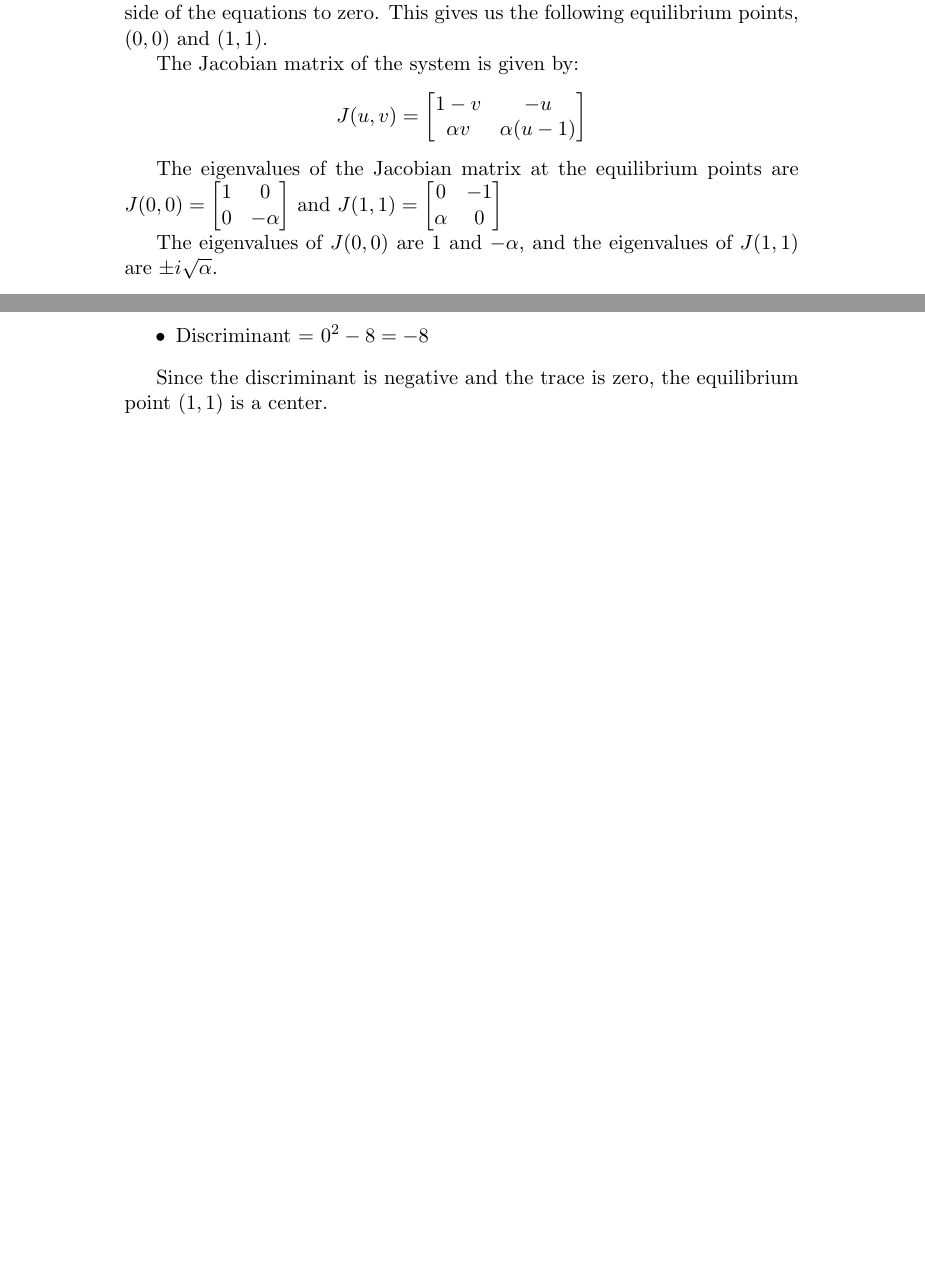
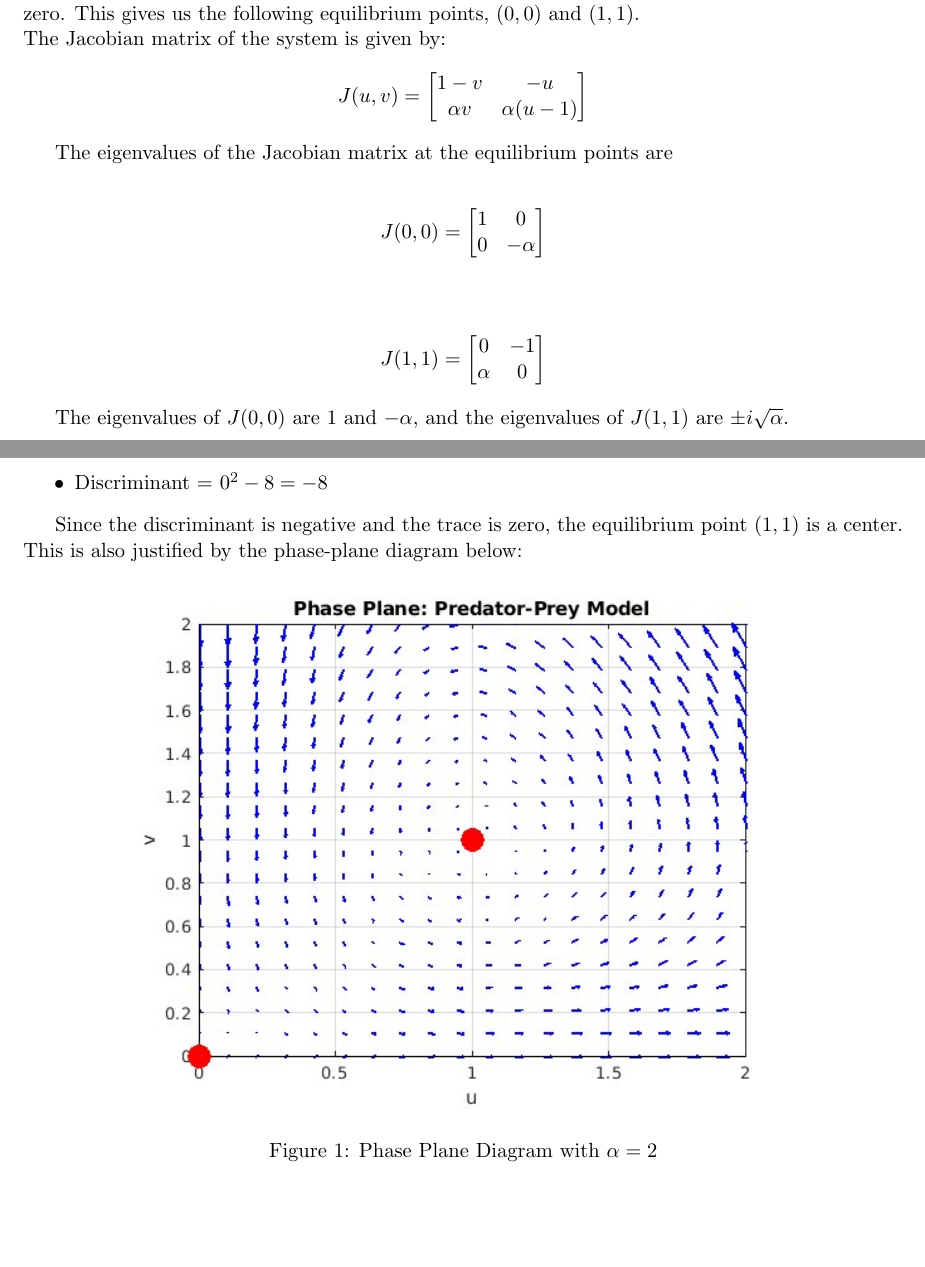
Before and after one commit to Mustafif/630THM, a LaTeX document (writeup.tex): two parts of pages 4 and 5 of 5, joined at a grey line, cut so that both start at the same text, the shorter picture padded with empty space. Compiled offline with pdfLaTeX.

Commit message:
Update files and add phase plane diagram

```diff
--- a/writeup.tex
+++ b/writeup.tex
@@ -84,13 +94,19 @@ The Jacobian matrix of the system is given by:
 \end{align*}
 
 The eigenvalues of the Jacobian matrix at the equilibrium points are
-$J(0, 0) = \begin{bmatrix}
+
+\begin{align*}
+    J(0, 0) = \begin{bmatrix}
                   1 & 0       \\
                   0 & -\alpha
-    \end{bmatrix}$ and $J(1, 1) = \begin{bmatrix}
+              \end{bmatrix} \\
+\end{align*}
+\begin{align*}
+    J(1, 1) = \begin{bmatrix}
                   0      & -1 \\
                   \alpha & 0
-    \end{bmatrix}$
+              \end{bmatrix}
+\end{align*}
 
 The eigenvalues of $J(0, 0)$ are $1$ and $-\alpha$, and the eigenvalues of
 $J(1, 1)$ are $\pm i\sqrt{\alpha}$.
@@ -156,6 +175,10 @@ plane analysis is as follows:
 \end{itemize}
 
 Since the discriminant is negative and the trace is zero, the equilibrium point
-$(1, 1)$ is a center.
-
+$(1, 1)$ is a center. This is also justified by the phase-plane diagram below:
+\begin{figure}[H]
+    \centering
+    \includegraphics[width=0.8\textwidth]{plot.jpg}
+    \caption{Phase Plane Diagram with $\alpha=2$}
+\end{figure}
 \end{document}
```
Also changed, not shown: mth630.tex (+9 -2 lines), mth630-1-Mustafif.pdf (added), mth630.pdf (deleted), plot.jpg (added), writeup.pdf, writeup.tex (23 more changed lines), 14 other files. Lines whose indentation alone changed are shown as unchanged.
